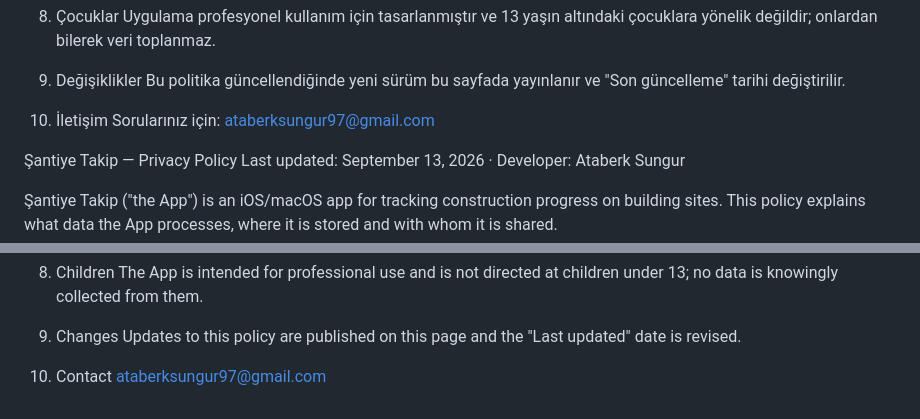
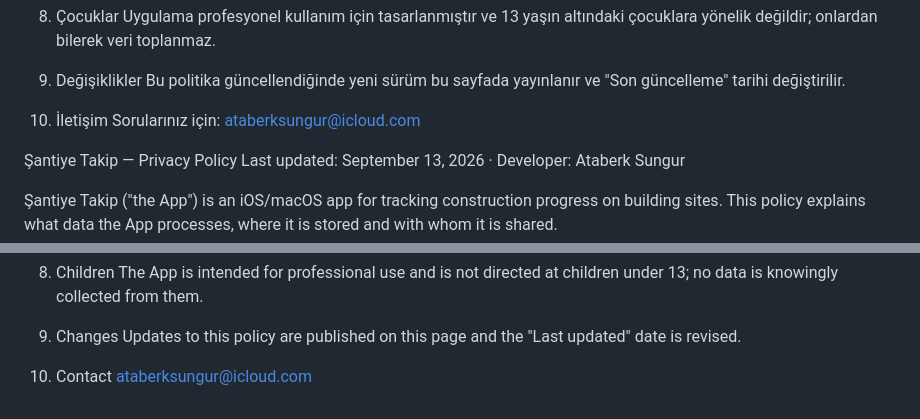
Before and after one commit to Atberk/Site4D, a Markdown page: README.md, 2 parts joined by grey strips. Rendered like a GitHub page.

Commit message:
Update contact email in README.md

```diff
--- a/README.md
+++ b/README.md
@@ -45,7 +45,7 @@ Uygulama profesyonel kullanım için tasarlanmıştır ve 13 yaşın altındaki
 Bu politika güncellendiğinde yeni sürüm bu sayfada yayınlanır ve "Son güncelleme" tarihi değiştirilir.
 
 10. İletişim
-Sorularınız için: ataberksungur97@gmail.com
+Sorularınız için: ataberksungur@icloud.com
 
 Şantiye Takip — Privacy Policy
 Last updated: September 13, 2026 · Developer: Ataberk Sungur
@@ -86,4 +86,4 @@ The App is intended for professional use and is not directed at children under 1
 Updates to this policy are published on this page and the "Last updated" date is revised.
 
 10. Contact
-ataberksungur97@gmail.com
+ataberksungur@icloud.com
```
